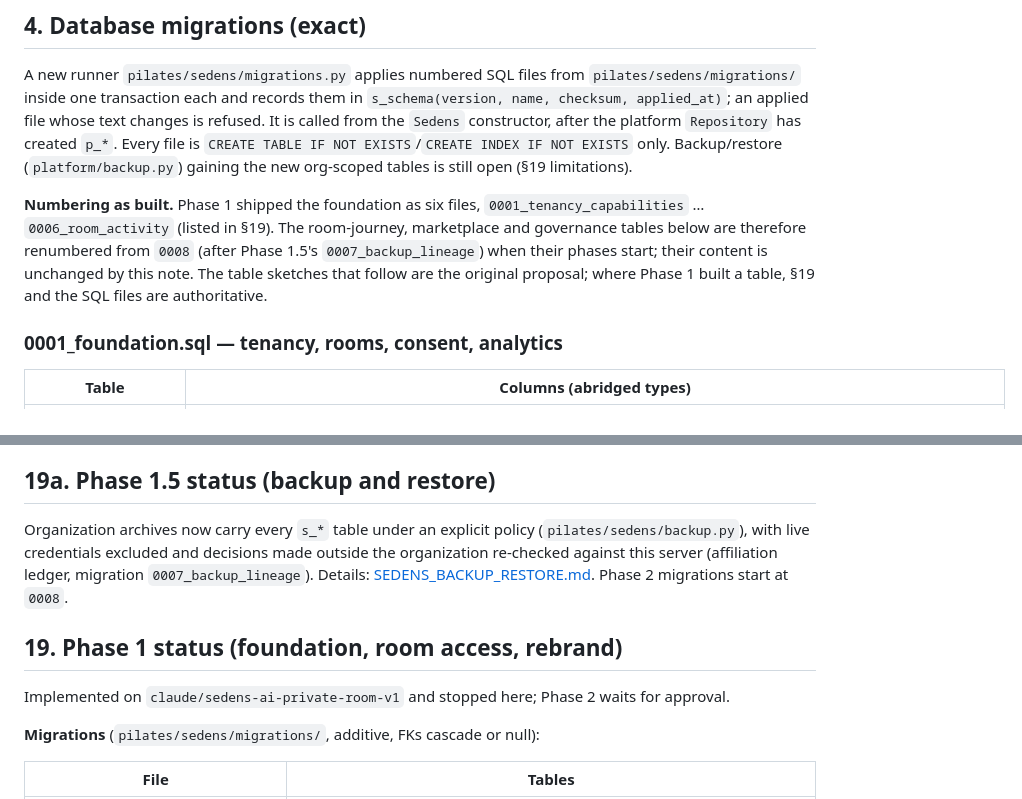
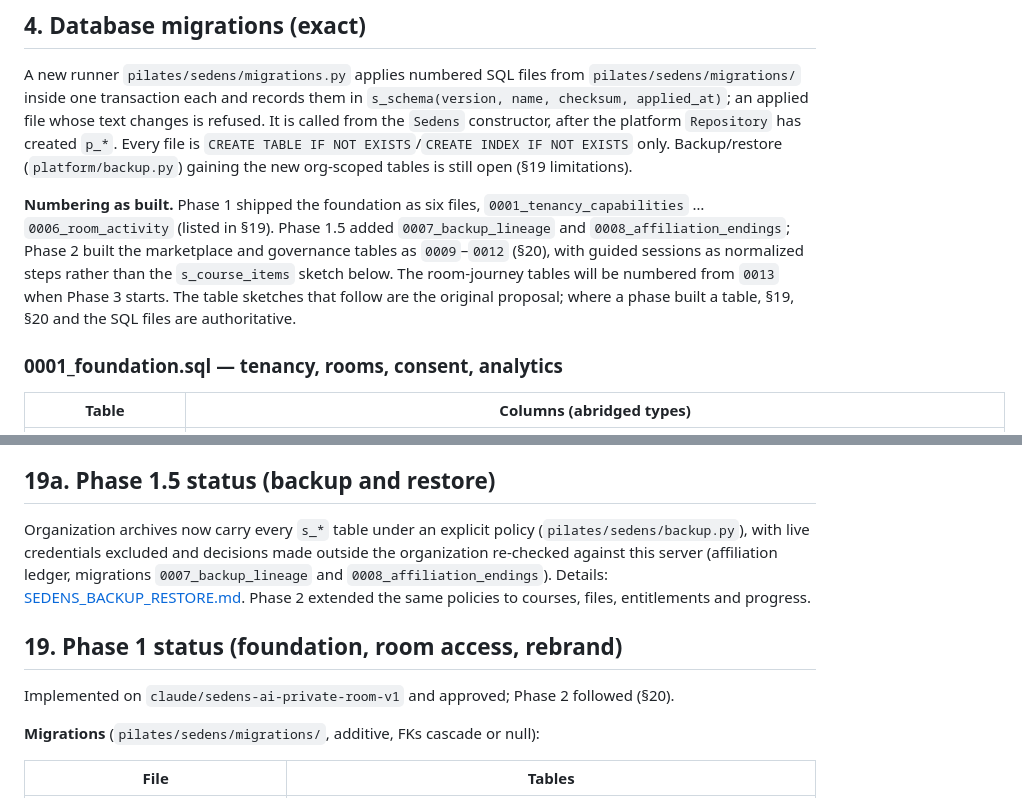
Before and after one commit to sarvarurdushev/Pilates-Yoga-, a Markdown page: docs/SEDENS_IMPLEMENTATION_PLAN.md, 2 parts joined by grey strips. Rendered like a GitHub page.

```diff
--- a/docs/SEDENS_IMPLEMENTATION_PLAN.md
+++ b/docs/SEDENS_IMPLEMENTATION_PLAN.md
@@ -53,7 +53,7 @@ Course visibility is resolved by one function (`courses.visible_to(actor, room_c
 
 A new runner `pilates/sedens/migrations.py` applies numbered SQL files from `pilates/sedens/migrations/` inside one transaction each and records them in `s_schema(version, name, checksum, applied_at)`; an applied file whose text changes is refused. It is called from the `Sedens` constructor, after the platform `Repository` has created `p_*`. Every file is `CREATE TABLE IF NOT EXISTS`/`CREATE INDEX IF NOT EXISTS` only. Backup/restore (`platform/backup.py`) gaining the new org-scoped tables is still open (§19 limitations).
 
-**Numbering as built.** Phase 1 shipped the foundation as six files, `0001_tenancy_capabilities` … `0006_room_activity` (listed in §19). The room-journey, marketplace and governance tables below are therefore renumbered from `0008` (after Phase 1.5's `0007_backup_lineage`) when their phases start; their content is unchanged by this note. The table sketches that follow are the original proposal; where Phase 1 built a table, §19 and the SQL files are authoritative.
+**Numbering as built.** Phase 1 shipped the foundation as six files, `0001_tenancy_capabilities` … `0006_room_activity` (listed in §19). Phase 1.5 added `0007_backup_lineage` and `0008_affiliation_endings`; Phase 2 built the marketplace and governance tables as `0009`–`0012` (§20), with guided sessions as normalized steps rather than the `s_course_items` sketch below. The room-journey tables will be numbered from `0013` when Phase 3 starts. The table sketches that follow are the original proposal; where a phase built a table, §19, §20 and the SQL files are authoritative.
 
 ### 0001_foundation.sql — tenancy, rooms, consent, analytics
 
@@ -279,11 +279,11 @@ Coach: Creator Studio → new course → title → session → exercise → uplo
 
 ## 19a. Phase 1.5 status (backup and restore)
 
-Organization archives now carry every `s_*` table under an explicit policy (`pilates/sedens/backup.py`), with live credentials excluded and decisions made outside the organization re-checked against this server (affiliation ledger, migration `0007_backup_lineage`). Details: [SEDENS_BACKUP_RESTORE.md](SEDENS_BACKUP_RESTORE.md). Phase 2 migrations start at `0008`.
+Organization archives now carry every `s_*` table under an explicit policy (`pilates/sedens/backup.py`), with live credentials excluded and decisions made outside the organization re-checked against this server (affiliation ledger, migrations `0007_backup_lineage` and `0008_affiliation_endings`). Details: [SEDENS_BACKUP_RESTORE.md](SEDENS_BACKUP_RESTORE.md). Phase 2 extended the same policies to courses, files, entitlements and progress.
 
 ## 19. Phase 1 status (foundation, room access, rebrand)
 
-Implemented on `claude/sedens-ai-private-room-v1` and stopped here; Phase 2 waits for approval.
+Implemented on `claude/sedens-ai-private-room-v1` and approved; Phase 2 followed (§20).
 
 **Migrations** (`pilates/sedens/migrations/`, additive, FKs cascade or null):
 
```
Also changed, not shown: other parts of docs/SEDENS_IMPLEMENTATION_PLAN.md (+29 -1 lines).
